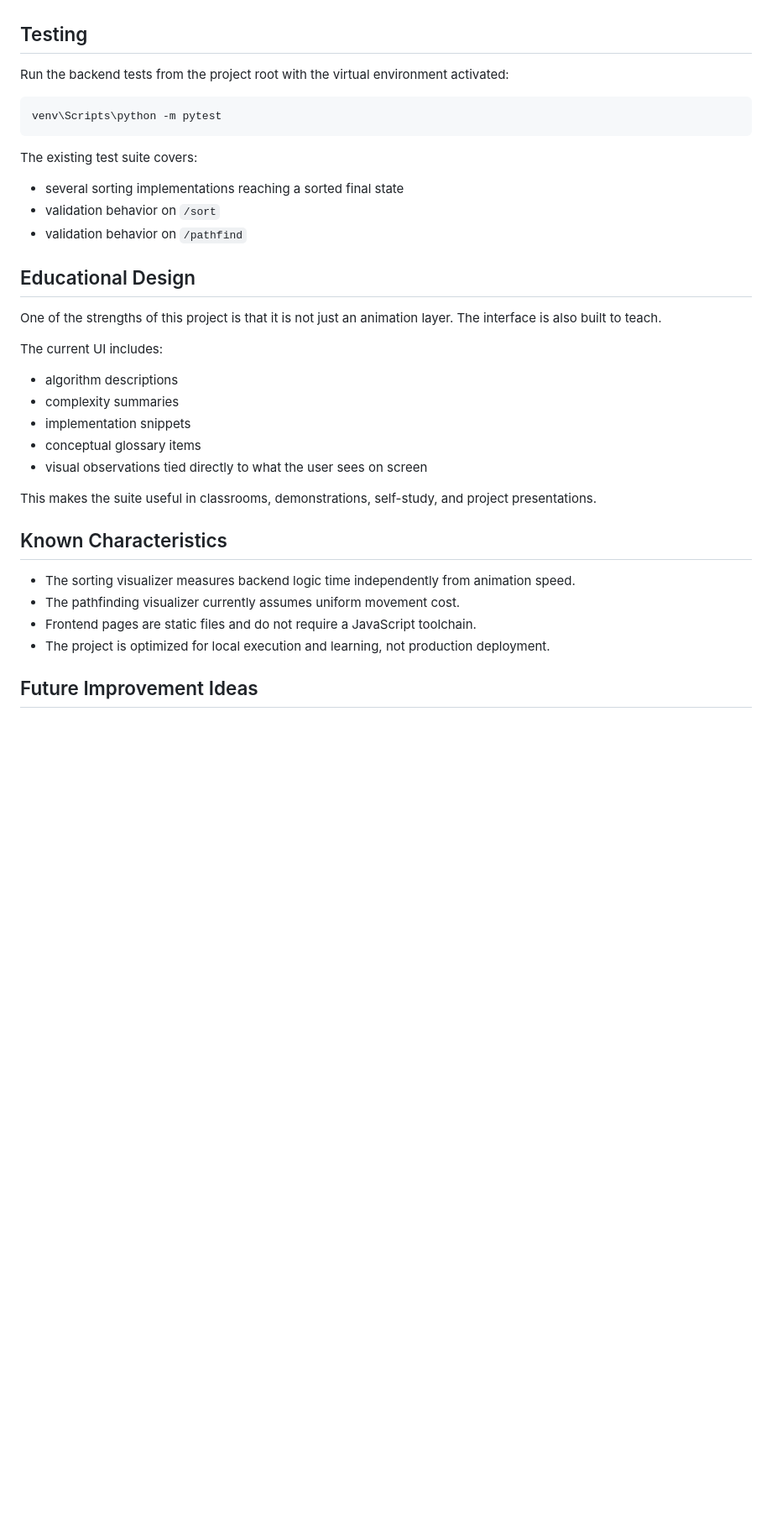
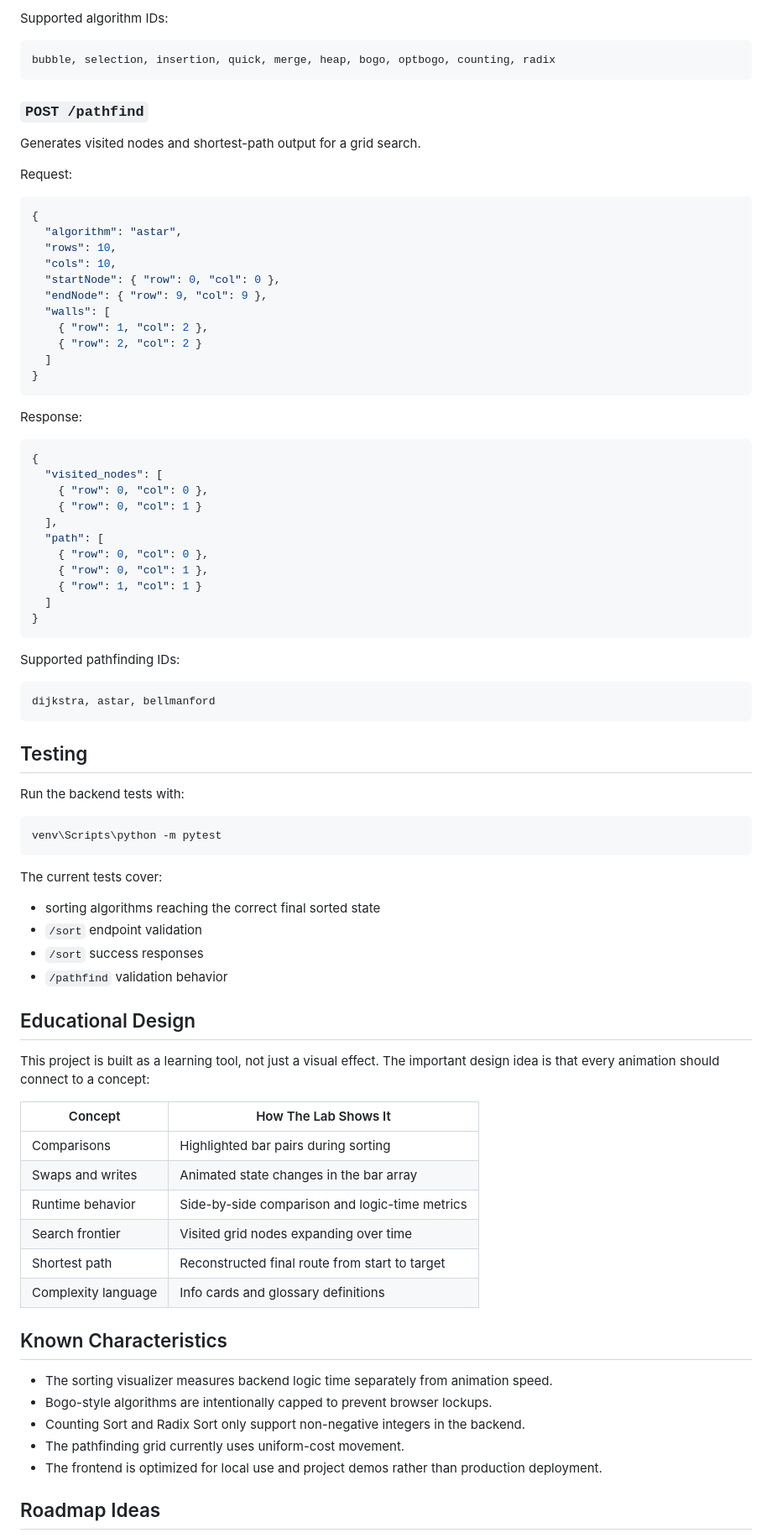
Before and after one commit to AdiDoesStuff/The-Algorithm-Laboratory-and-Comparative-Simulation-Suite, a Markdown page: README.md, the part around one of its changes. Shown at 84% size. Drawn GitHub-style; blank space fills up the shorter version.

````diff
--- a/README.md
+++ b/README.md
@@ -224,38 +244,86 @@ From there you can navigate to:
+Supported algorithm IDs:
+
+```text
+bubble, selection, insertion, quick, merge, heap, bogo, optbogo, counting, radix
+```
+
+### `POST /pathfind`
+
+Generates visited nodes and shortest-path output for a grid search.
+
+Request:
+
+```json
+{
+  "algorithm": "astar",
+  "rows": 10,
+  "cols": 10,
+  "startNode": { "row": 0, "col": 0 },
+  "endNode": { "row": 9, "col": 9 },
+  "walls": [
+    { "row": 1, "col": 2 },
+    { "row": 2, "col": 2 }
+  ]
+}
+```
+
+Response:
+
+```json
+{
+  "visited_nodes": [
+    { "row": 0, "col": 0 },
+    { "row": 0, "col": 1 }
+  ],
+  "path": [
+    { "row": 0, "col": 0 },
+    { "row": 0, "col": 1 },
+    { "row": 1, "col": 1 }
+  ]
+}
+```
+
+Supported pathfinding IDs:
+
+```text
+dijkstra, astar, bellmanford
+```
 
 ## Testing
 
-Run the backend tests from the project root with the virtual environment activated:
+Run the backend tests with:
 
 ```powershell
 venv\Scripts\python -m pytest
 ```
 
-The existing test suite covers:
+The current tests cover:
 
-- several sorting implementations reaching a sorted final state
-- validation behavior on `/sort`
-- validation behavior on `/pathfind`
+- sorting algorithms reaching the correct final sorted state
+- `/sort` endpoint validation
+- `/sort` success responses
+- `/pathfind` validation behavior
 
 ## Educational Design
 
-One of the strengths of this project is that it is not just an animation layer. The interface is also built to teach.
+This project is built as a learning tool, not just a visual effect. The important design idea is that every animation should connect to a concept:
 
-The current UI includes:
-
-- algorithm descriptions
-- complexity summaries
-- implementation snippets
-- conceptual glossary items
-- visual observations tied directly to what the user sees on screen
-
-This makes the suite useful in classrooms, demonstrations, self-study, and project presentations.
+| Concept | How The Lab Shows It |
+| --- | --- |
+| Comparisons | Highlighted bar pairs during sorting |
+| Swaps and writes | Animated state changes in the bar array |
+| Runtime behavior | Side-by-side comparison and logic-time metrics |
+| Search frontier | Visited grid nodes expanding over time |
+| Shortest path | Reconstructed final route from start to target |
+| Complexity language | Info cards and glossary definitions |
 
 ## Known Characteristics
 
-- The sorting visualizer measures backend logic time independently from animation speed.
-- The pathfinding visualizer currently assumes uniform movement cost.
-- Frontend pages are static files and do not require a JavaScript toolchain.
-- The project is optimized for local execution and learning, not production deployment.
+- The sorting visualizer measures backend logic time separately from animation speed.
+- Bogo-style algorithms are intentionally capped to prevent browser lockups.
+- Counting Sort and Radix Sort only support non-negative integers in the backend.
+- The pathfinding grid currently uses uniform-cost movement.
+- The frontend is optimized for local use and project demos rather than production deployment.
 
-## Future Improvement Ideas
+## Roadmap Ideas
 
````
Also changed, not shown: other parts of README.md (+174 -133 lines).
